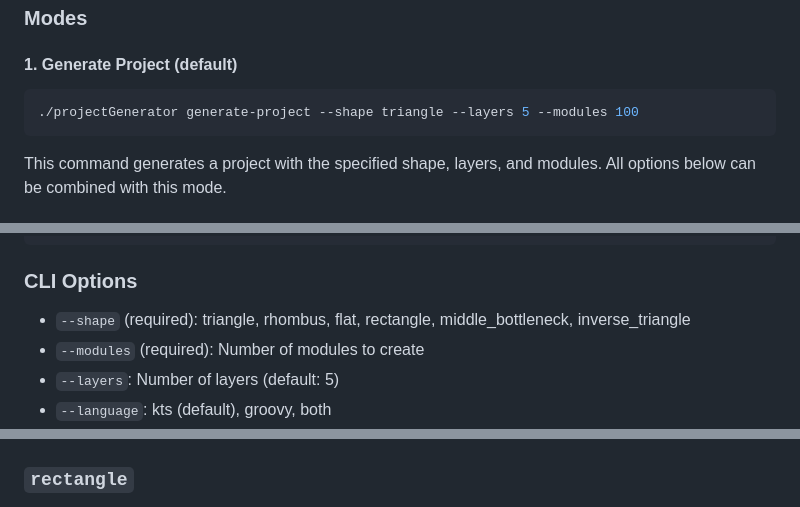
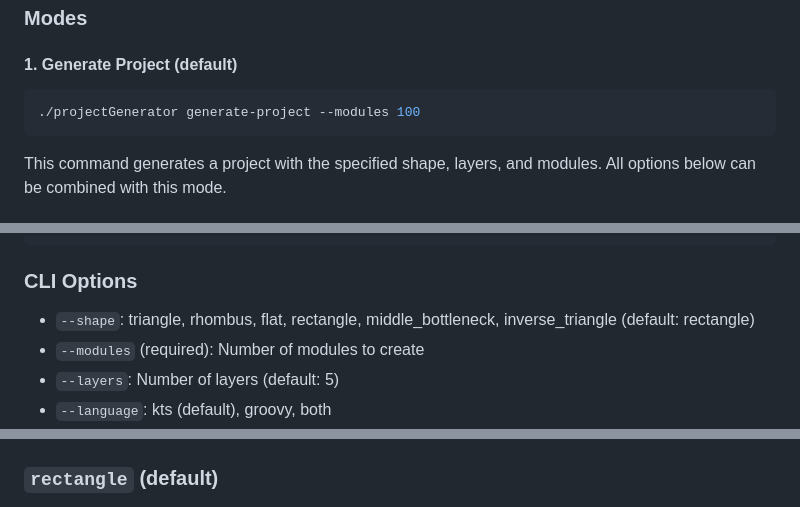
Before and after one commit to cdsap/ProjectGenerator, a Markdown page: README.md, 3 parts joined by grey strips. Drawn GitHub-style.

````diff
--- a/README.md
+++ b/README.md
@@ -18,7 +18,7 @@ chmod 0757 projectGenerator
 
 #### 1. Generate Project (default)
 ```bash
-./projectGenerator generate-project --shape triangle --layers 5 --modules 100
+./projectGenerator generate-project --modules 100
 ```
 This command generates a project with the specified shape, layers, and modules. All options below can be combined with this mode.
 
@@ -34,7 +34,7 @@ Then, you can use the versions.yaml in the `generate-project` command:
 ```
 
 ### CLI Options
-- `--shape` (required): triangle, rhombus, flat, rectangle, middle_bottleneck, inverse_triangle
+- `--shape`: triangle, rhombus, flat, rectangle, middle_bottleneck, inverse_triangle (default: rectangle)
 - `--modules` (required): Number of modules to create
 - `--layers`: Number of layers (default: 5)
 - `--language`: kts (default), groovy, both
@@ -91,7 +91,7 @@ Current shapes supported:
 ![Triangle](resources/inverse_triangle.png)
 ### `rhombus`
 ![Rhombus](resources/rhombus.png)
-### `rectangle`
+### `rectangle` (default)
 ![Rectangle](resources/rectangle.png)
 ### `flat`
 ![Flat](resources/flat.png)
````
